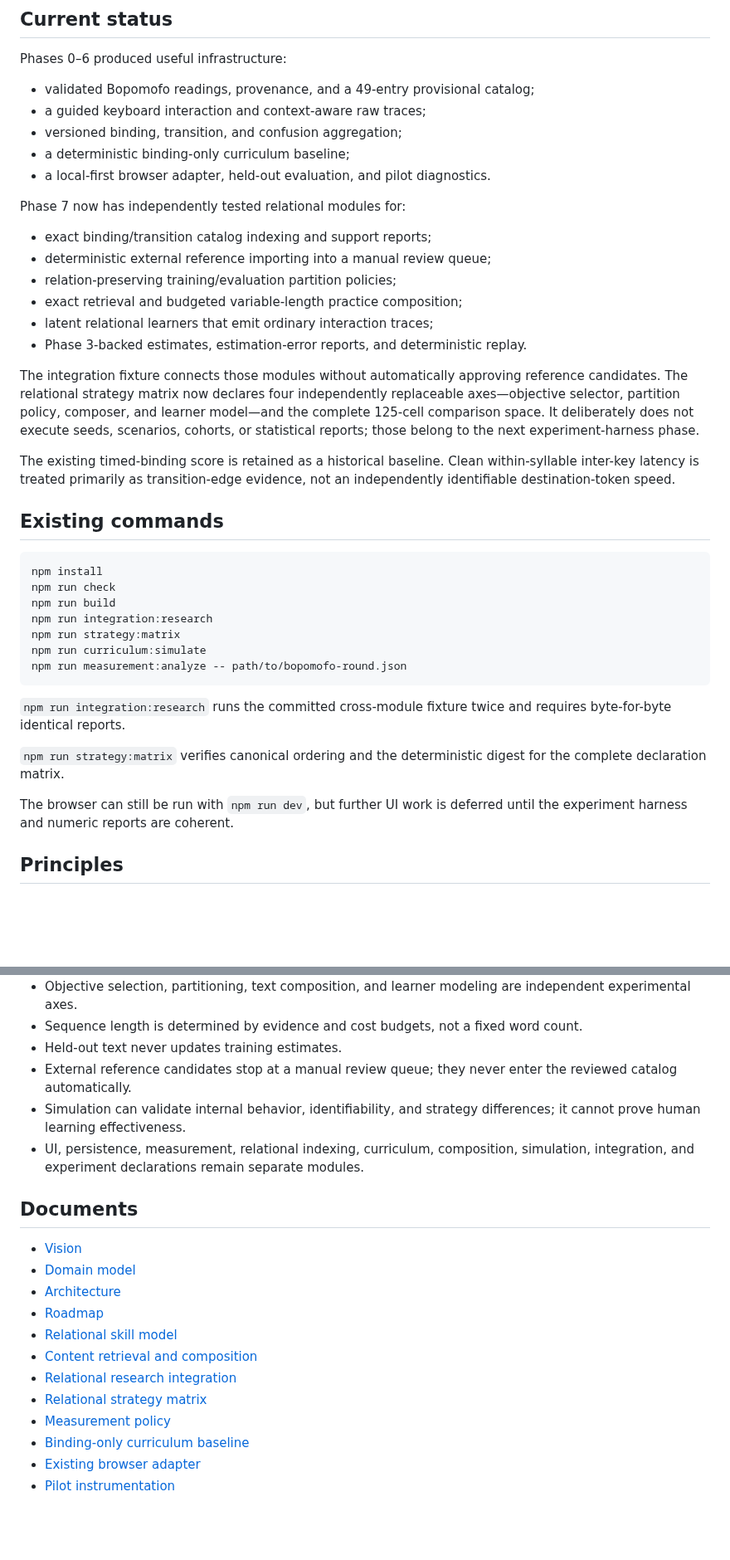
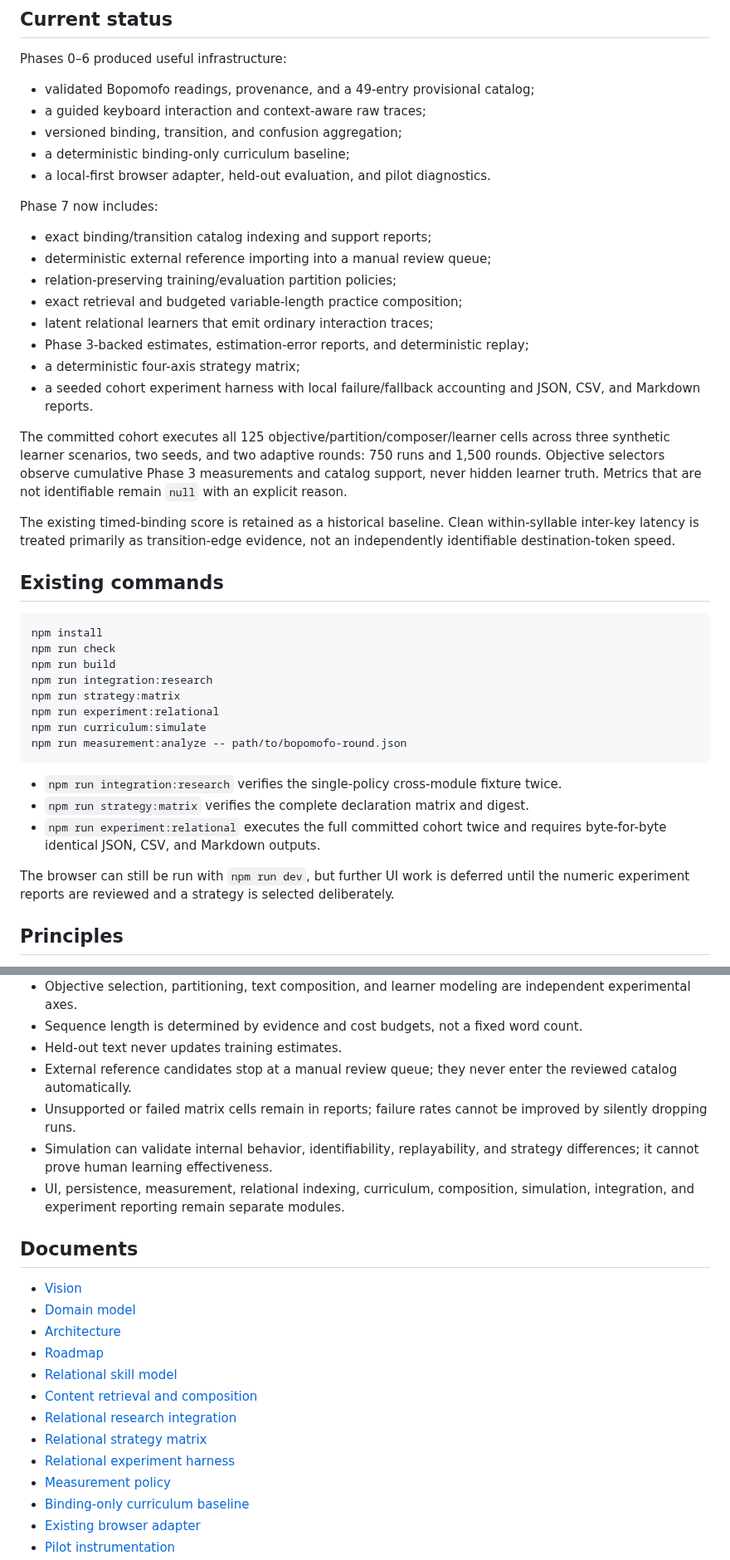
Before and after one commit to a20030824/bopomofo-trainer, a Markdown page: README.md, 2 parts joined by grey strips. Shown at 83% size. Drawn GitHub-style; blank space fills up the shorter version.

Commit message:
docs(experiment): update seeded cohort status and commands

````diff
--- a/README.md
+++ b/README.md
@@ -26,16 +26,18 @@ Phases 0–6 produced useful infrastructure:
 - a deterministic binding-only curriculum baseline;
 - a local-first browser adapter, held-out evaluation, and pilot diagnostics.
 
-Phase 7 now has independently tested relational modules for:
+Phase 7 now includes:
 
 - exact binding/transition catalog indexing and support reports;
 - deterministic external reference importing into a manual review queue;
 - relation-preserving training/evaluation partition policies;
 - exact retrieval and budgeted variable-length practice composition;
 - latent relational learners that emit ordinary interaction traces;
-- Phase 3-backed estimates, estimation-error reports, and deterministic replay.
+- Phase 3-backed estimates, estimation-error reports, and deterministic replay;
+- a deterministic four-axis strategy matrix;
+- a seeded cohort experiment harness with local failure/fallback accounting and JSON, CSV, and Markdown reports.
 
-The integration fixture connects those modules without automatically approving reference candidates. The relational strategy matrix now declares four independently replaceable axes—objective selector, partition policy, composer, and learner model—and the complete 125-cell comparison space. It deliberately does not execute seeds, scenarios, cohorts, or statistical reports; those belong to the next experiment-harness phase.
+The committed cohort executes all 125 objective/partition/composer/learner cells across three synthetic learner scenarios, two seeds, and two adaptive rounds: 750 runs and 1,500 rounds. Objective selectors observe cumulative Phase 3 measurements and catalog support, never hidden learner truth. Metrics that are not identifiable remain `null` with an explicit reason.
 
 The existing timed-binding score is retained as a historical baseline. Clean within-syllable inter-key latency is treated primarily as transition-edge evidence, not an independently identifiable destination-token speed.
 
@@ -47,15 +49,16 @@ npm run check
 npm run build
 npm run integration:research
 npm run strategy:matrix
+npm run experiment:relational
 npm run curriculum:simulate
 npm run measurement:analyze -- path/to/bopomofo-round.json
 ```
 
-`npm run integration:research` runs the committed cross-module fixture twice and requires byte-for-byte identical reports.
+- `npm run integration:research` verifies the single-policy cross-module fixture twice.
+- `npm run strategy:matrix` verifies the complete declaration matrix and digest.
+- `npm run experiment:relational` executes the full committed cohort twice and requires byte-for-byte identical JSON, CSV, and Markdown outputs.
 
-`npm run strategy:matrix` verifies canonical ordering and the deterministic digest for the complete declaration matrix.
-
-The browser can still be run with `npm run dev`, but further UI work is deferred until the experiment harness and numeric reports are coherent.
+The browser can still be run with `npm run dev`, but further UI work is deferred until the numeric experiment reports are reviewed and a strategy is selected deliberately.
 
 ## Principles
 
@@ -67,8 +70,9 @@ The browser can still be run with `npm run dev`, but further UI work is deferred
 - Sequence length is determined by evidence and cost budgets, not a fixed word count.
 - Held-out text never updates training estimates.
 - External reference candidates stop at a manual review queue; they never enter the reviewed catalog automatically.
-- Simulation can validate internal behavior, identifiability, and strategy differences; it cannot prove human learning effectiveness.
-- UI, persistence, measurement, relational indexing, curriculum, composition, simulation, integration, and experiment declarations remain separate modules.
+- Unsupported or failed matrix cells remain in reports; failure rates cannot be improved by silently dropping runs.
+- Simulation can validate internal behavior, identifiability, replayability, and strategy differences; it cannot prove human learning effectiveness.
+- UI, persistence, measurement, relational indexing, curriculum, composition, simulation, integration, and experiment reporting remain separate modules.
 
 ## Documents
 
@@ -80,6 +84,7 @@ The browser can still be run with `npm run dev`, but further UI work is deferred
 - [Content retrieval and composition](docs/content-retrieval-and-composition.md)
 - [Relational research integration](docs/relational-research-integration.md)
 - [Relational strategy matrix](docs/research/strategy-matrix.md)
+- [Relational experiment harness](docs/research/experiment-harness.md)
 - [Measurement policy](docs/measurement-policy.md)
 - [Binding-only curriculum baseline](docs/curriculum-simulator.md)
 - [Existing browser adapter](docs/thin-product-prototype.md)
````
